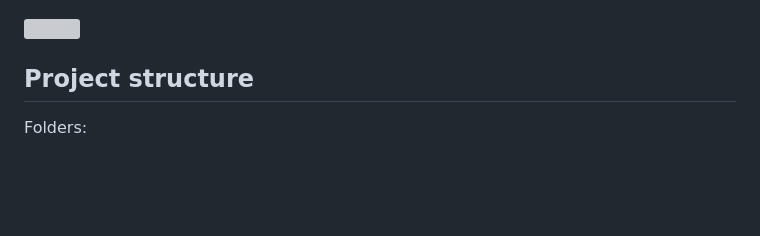
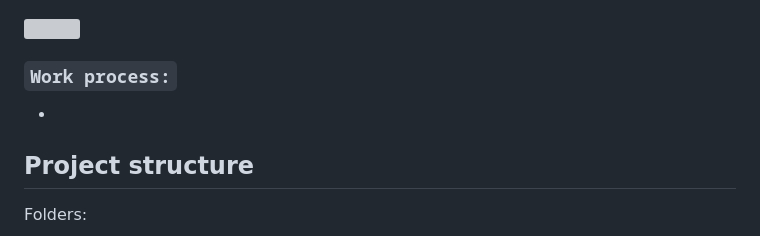
Before and after one commit to a-s228322/Petrol-2.0, a Markdown page: README.md, the part around the change. GitHub-like rendering; blank space fills up the shorter version; grey boxes are pictures that could not be loaded.

```diff
--- a/README.md
+++ b/README.md
@@ -7,6 +7,11 @@
 ![Home Page](/static/images/preview.jpg "Home Page")
 
 ![](/screenshots/2.png)
+
+
+### `Work process:`
+
+-
 
 ## Project structure
 
```
